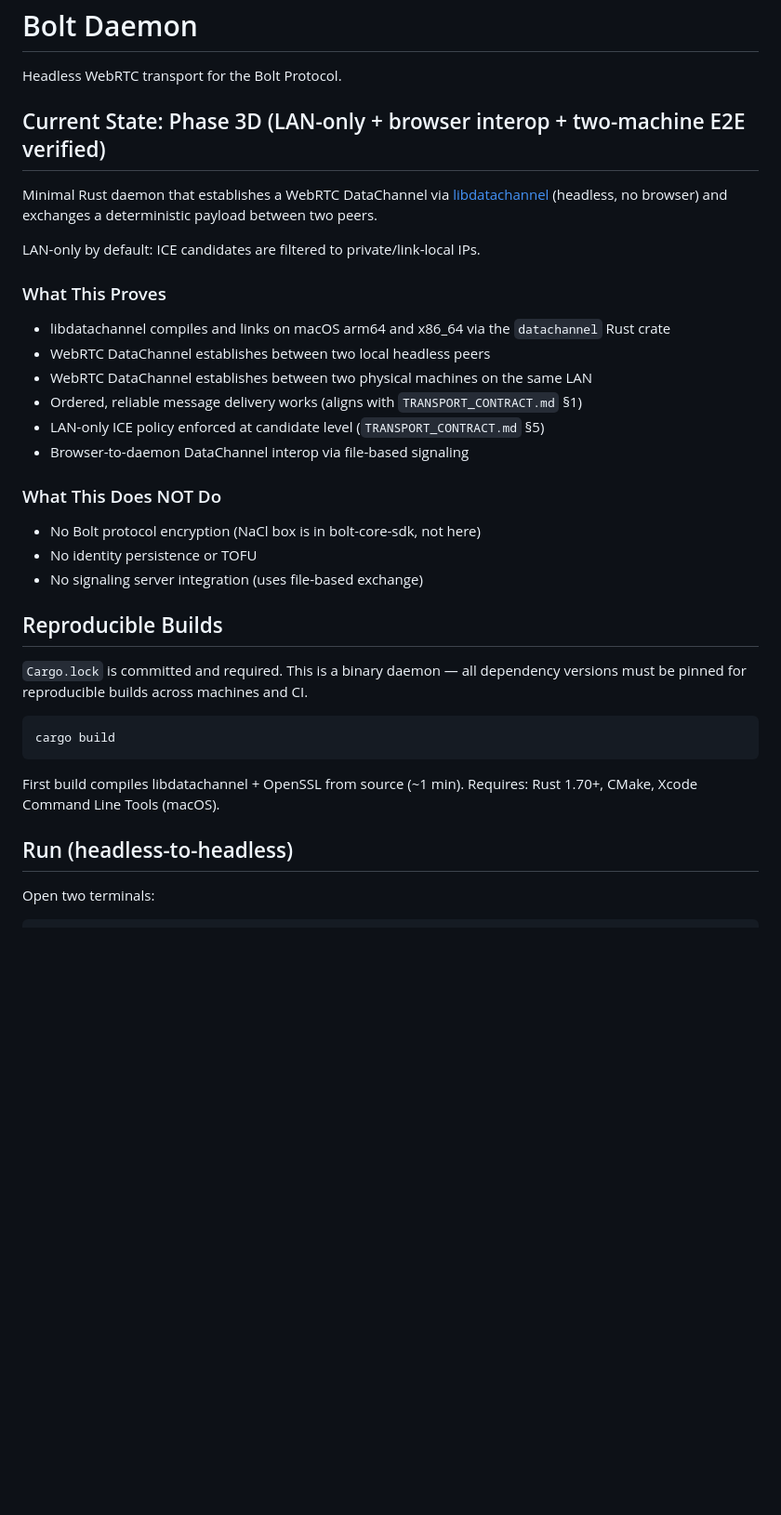
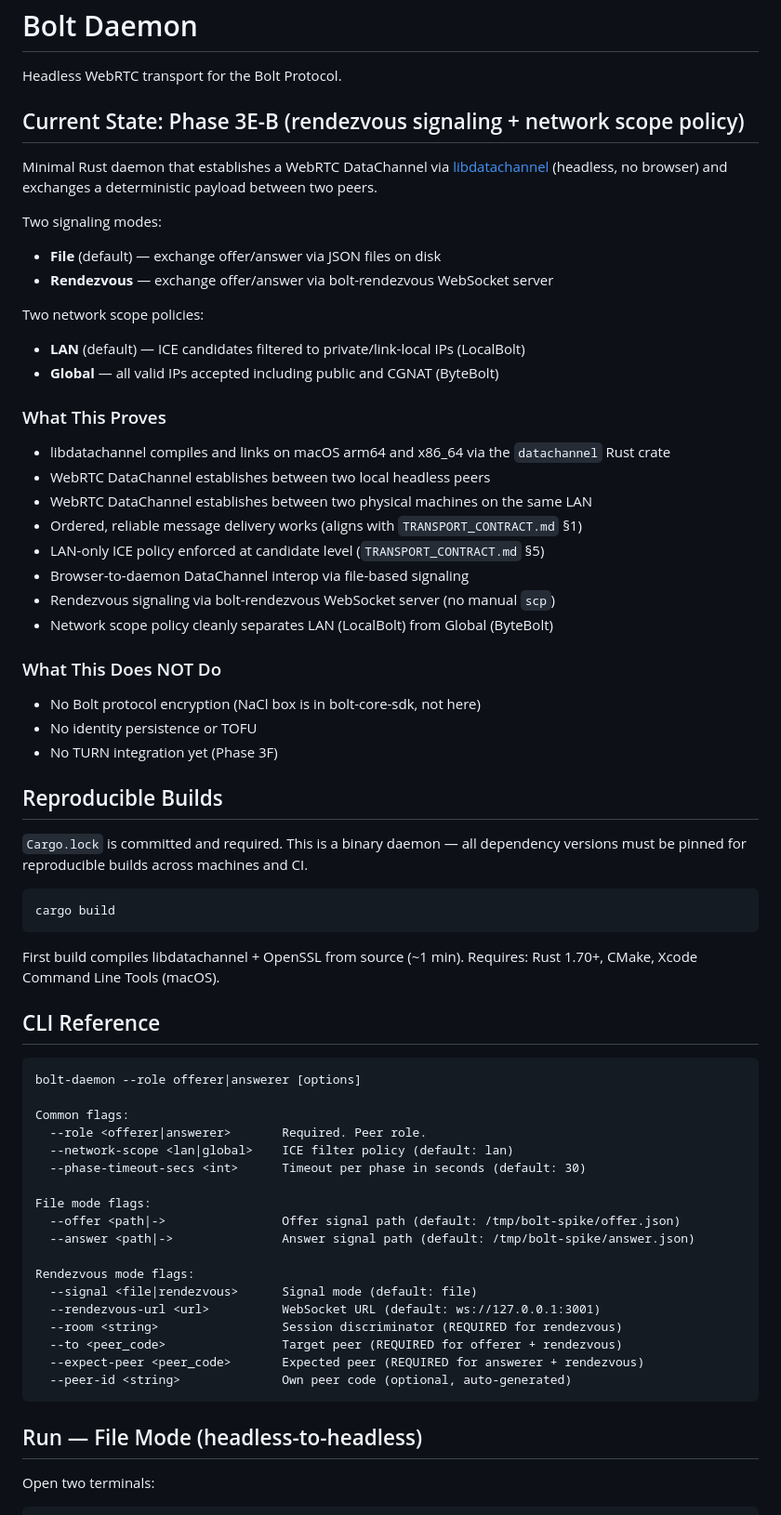
Before and after one commit to the9ines/bolt-daemon, a Markdown page: README.md, the part around one of its changes. Shown at 93% size. Rendered like a GitHub page; blank space fills up the shorter version.

````diff
--- a/README.md
+++ b/README.md
@@ -2,13 +2,19 @@
 
 Headless WebRTC transport for the Bolt Protocol.
 
-## Current State: Phase 3D (LAN-only + browser interop + two-machine E2E verified)
+## Current State: Phase 3E-B (rendezvous signaling + network scope policy)
 
 Minimal Rust daemon that establishes a WebRTC DataChannel via
 [libdatachannel](https://github.com/paullouisageneau/libdatachannel)
 (headless, no browser) and exchanges a deterministic payload between two peers.
 
-LAN-only by default: ICE candidates are filtered to private/link-local IPs.
+Two signaling modes:
+- **File** (default) — exchange offer/answer via JSON files on disk
+- **Rendezvous** — exchange offer/answer via bolt-rendezvous WebSocket server
+
+Two network scope policies:
+- **LAN** (default) — ICE candidates filtered to private/link-local IPs (LocalBolt)
+- **Global** — all valid IPs accepted including public and CGNAT (ByteBolt)
 
 ### What This Proves
 
@@ -18,12 +24,14 @@ LAN-only by default: ICE candidates are filtered to private/link-local IPs.
 - Ordered, reliable message delivery works (aligns with `TRANSPORT_CONTRACT.md` §1)
 - LAN-only ICE policy enforced at candidate level (`TRANSPORT_CONTRACT.md` §5)
 - Browser-to-daemon DataChannel interop via file-based signaling
+- Rendezvous signaling via bolt-rendezvous WebSocket server (no manual `scp`)
+- Network scope policy cleanly separates LAN (LocalBolt) from Global (ByteBolt)
 
 ### What This Does NOT Do
 
 - No Bolt protocol encryption (NaCl box is in bolt-core-sdk, not here)
 - No identity persistence or TOFU
-- No signaling server integration (uses file-based exchange)
+- No TURN integration yet (Phase 3F)
 
 ## Reproducible Builds
 
@@ -37,7 +45,30 @@ cargo build
 First build compiles libdatachannel + OpenSSL from source (~1 min).
 Requires: Rust 1.70+, CMake, Xcode Command Line Tools (macOS).
 
-## Run (headless-to-headless)
+## CLI Reference
+
+```
+bolt-daemon --role offerer|answerer [options]
+
+Common flags:
+  --role <offerer|answerer>       Required. Peer role.
+  --network-scope <lan|global>    ICE filter policy (default: lan)
+  --phase-timeout-secs <int>      Timeout per phase in seconds (default: 30)
+
+File mode flags:
+  --offer <path|->                Offer signal path (default: /tmp/bolt-spike/offer.json)
+  --answer <path|->               Answer signal path (default: /tmp/bolt-spike/answer.json)
+
+Rendezvous mode flags:
+  --signal <file|rendezvous>      Signal mode (default: file)
+  --rendezvous-url <url>          WebSocket URL (default: ws://127.0.0.1:3001)
+  --room <string>                 Session discriminator (REQUIRED for rendezvous)
+  --to <peer_code>                Target peer (REQUIRED for offerer + rendezvous)
+  --expect-peer <peer_code>       Expected peer (REQUIRED for answerer + rendezvous)
+  --peer-id <string>              Own peer code (optional, auto-generated)
+```
+
+## Run — File Mode (headless-to-headless)
 
 Open two terminals:
 
````
Also changed, not shown: other parts of README.md (+74 -28 lines), docs/E2E_LAN_TEST.md (+54 -11 lines).
